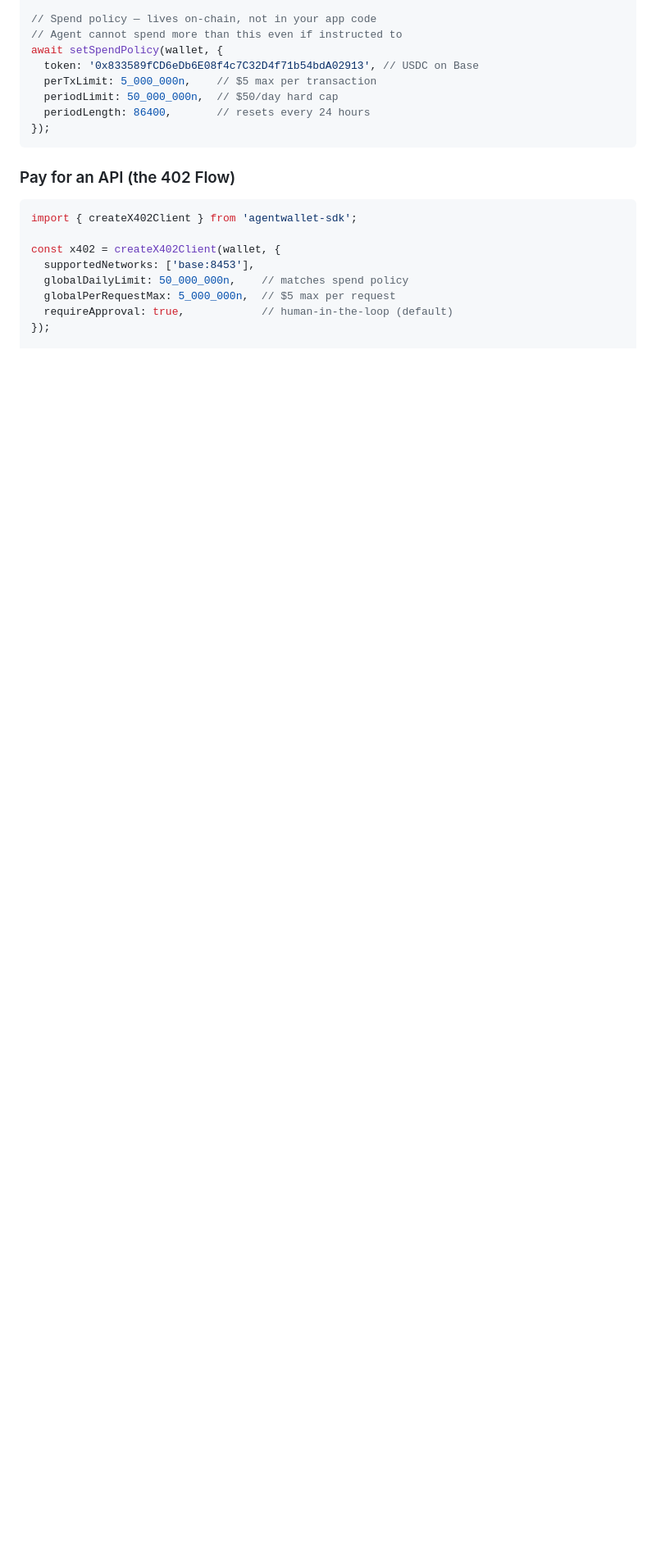
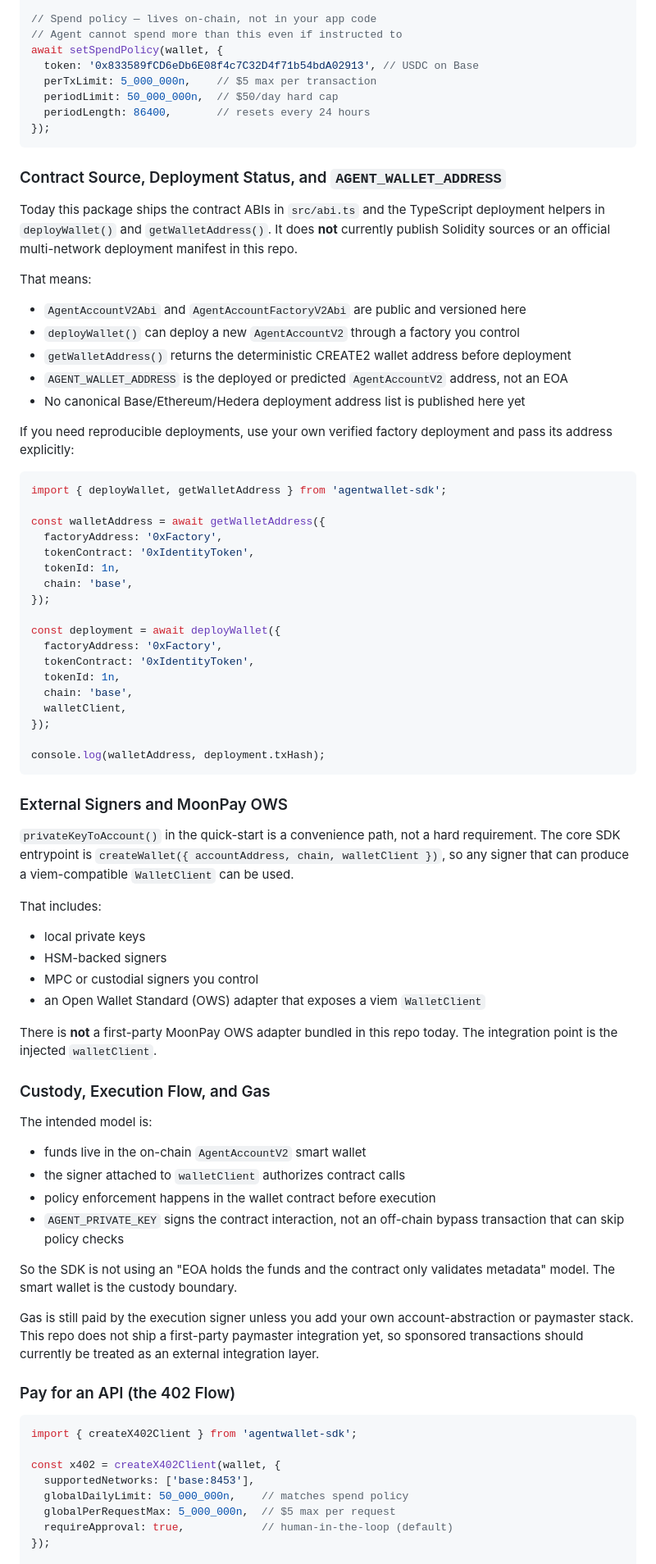
Before and after one commit to up2itnow0822/agent-wallet-sdk, a Markdown page: README.md, the part around the change. Shown at 82% size. Rendered like a GitHub page; blank space fills up the shorter version.

Commit message:
docs: clarify contract source status and OWS guidance

````diff
--- a/README.md
+++ b/README.md
@@ -57,6 +57,67 @@ await setSpendPolicy(wallet, {
   periodLength: 86400,       // resets every 24 hours
 });
 ```
+
+### Contract Source, Deployment Status, and `AGENT_WALLET_ADDRESS`
+
+Today this package ships the contract ABIs in `src/abi.ts` and the TypeScript deployment helpers in `deployWallet()` and `getWalletAddress()`. It does **not** currently publish Solidity sources or an official multi-network deployment manifest in this repo.
+
+That means:
+
+- `AgentAccountV2Abi` and `AgentAccountFactoryV2Abi` are public and versioned here
+- `deployWallet()` can deploy a new `AgentAccountV2` through a factory you control
+- `getWalletAddress()` returns the deterministic CREATE2 wallet address before deployment
+- `AGENT_WALLET_ADDRESS` is the deployed or predicted `AgentAccountV2` address, not an EOA
+- No canonical Base/Ethereum/Hedera deployment address list is published here yet
+
+If you need reproducible deployments, use your own verified factory deployment and pass its address explicitly:
+
+```typescript
+import { deployWallet, getWalletAddress } from 'agentwallet-sdk';
+
+const walletAddress = await getWalletAddress({
+  factoryAddress: '0xFactory',
+  tokenContract: '0xIdentityToken',
+  tokenId: 1n,
+  chain: 'base',
+});
+
+const deployment = await deployWallet({
+  factoryAddress: '0xFactory',
+  tokenContract: '0xIdentityToken',
+  tokenId: 1n,
+  chain: 'base',
+  walletClient,
+});
+
+console.log(walletAddress, deployment.txHash);
+```
+
+### External Signers and MoonPay OWS
+
+`privateKeyToAccount()` in the quick-start is a convenience path, not a hard requirement. The core SDK entrypoint is `createWallet({ accountAddress, chain, walletClient })`, so any signer that can produce a viem-compatible `WalletClient` can be used.
+
+That includes:
+
+- local private keys
+- HSM-backed signers
+- MPC or custodial signers you control
+- an Open Wallet Standard (OWS) adapter that exposes a viem `WalletClient`
+
+There is **not** a first-party MoonPay OWS adapter bundled in this repo today. The integration point is the injected `walletClient`.
+
+### Custody, Execution Flow, and Gas
+
+The intended model is:
+
+- funds live in the on-chain `AgentAccountV2` smart wallet
+- the signer attached to `walletClient` authorizes contract calls
+- policy enforcement happens in the wallet contract before execution
+- `AGENT_PRIVATE_KEY` signs the contract interaction, not an off-chain bypass transaction that can skip policy checks
+
+So the SDK is not using an "EOA holds the funds and the contract only validates metadata" model. The smart wallet is the custody boundary.
+
+Gas is still paid by the execution signer unless you add your own account-abstraction or paymaster stack. This repo does not ship a first-party paymaster integration yet, so sponsored transactions should currently be treated as an external integration layer.
 
 ### Pay for an API (the 402 Flow)
 
````
